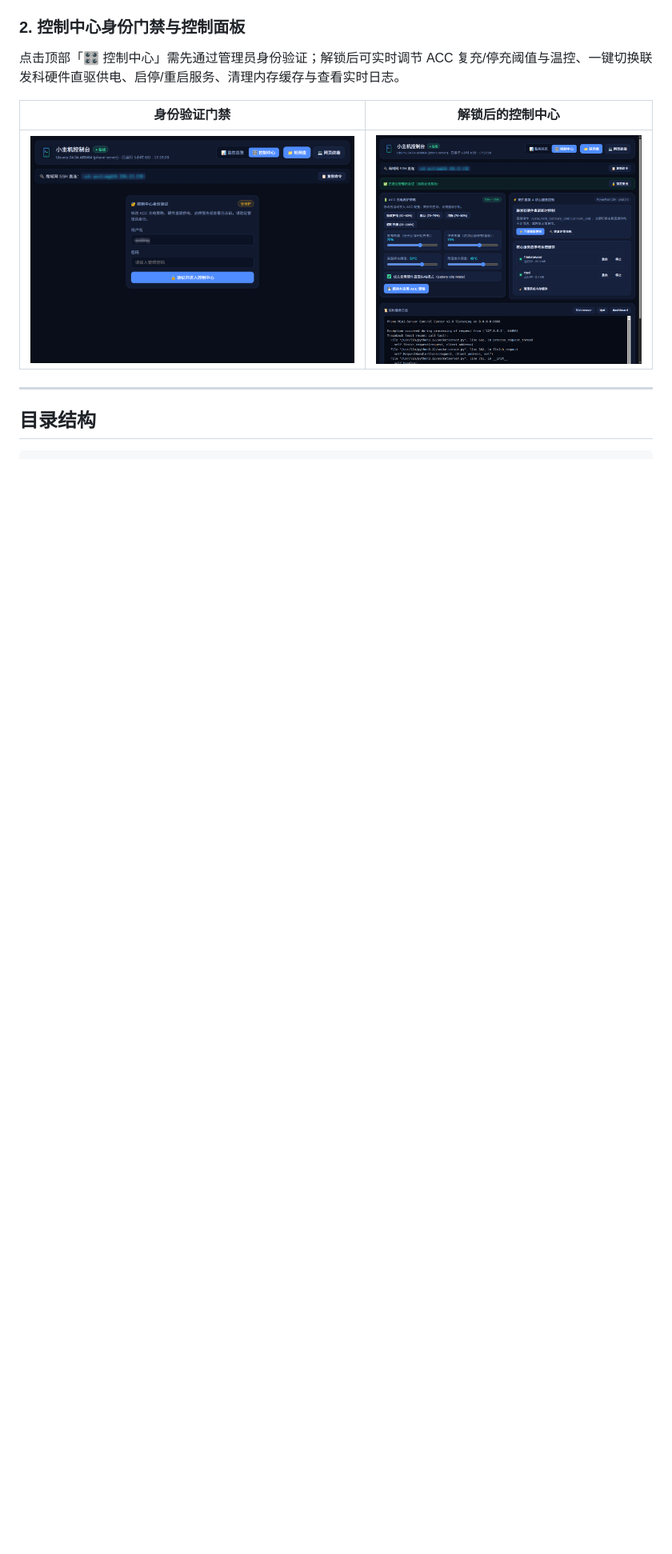
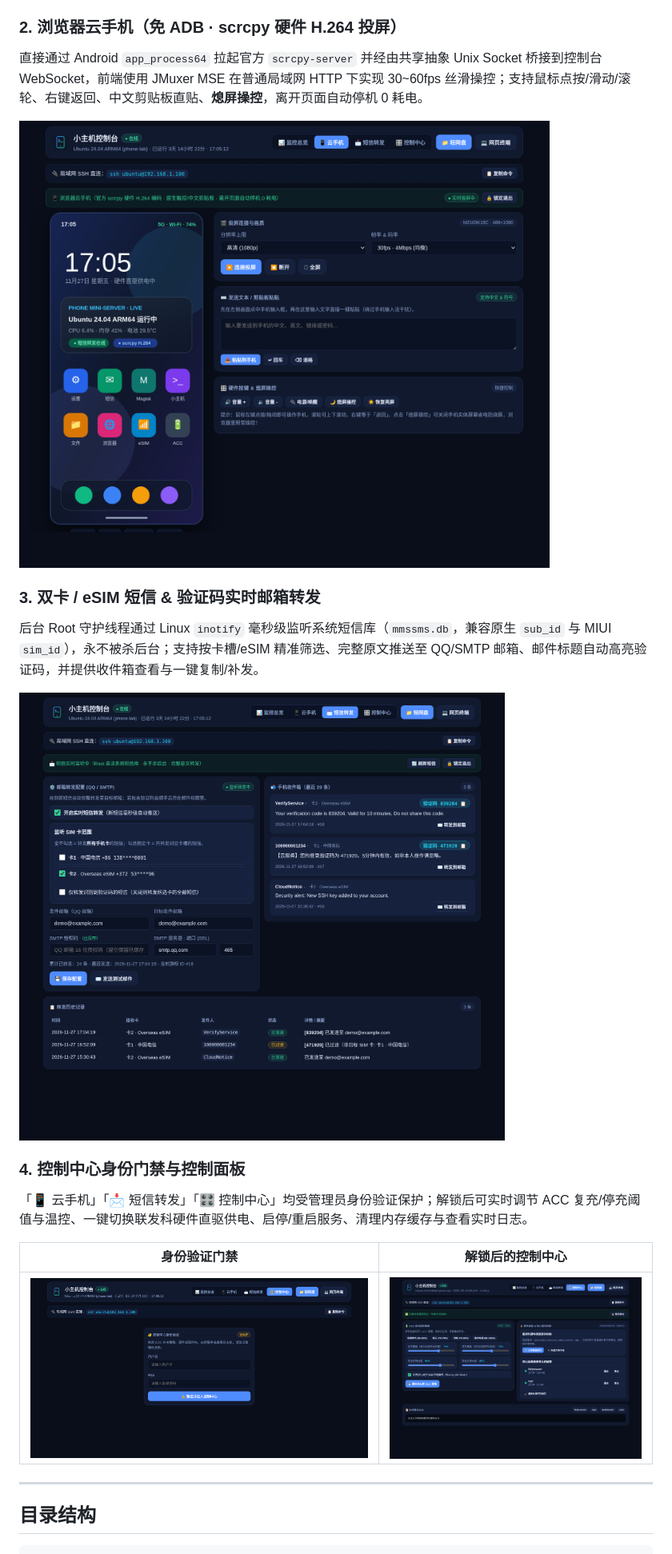
Before and after one commit to qianxunslimg/phone-lab, a Markdown page: README.md, the part around one of its changes. Shown at 80% size. Drawn GitHub-style; pictures changed too: docs/assets/cloud-phone.png (added), docs/assets/control-auth.png, docs/assets/control-center.png; blank space fills up the shorter version.

Commit message:
docs: update README and screenshots with Cloud Phone and SMS Forwarder

```diff
--- a/README.md
+++ b/README.md
@@ -11,8 +11,18 @@
 
 ![小主机控制台 - 监控总览](docs/assets/overview.png)
 
-### 2. 控制中心身份门禁与控制面板
-点击顶部「🎛️ 控制中心」需先通过管理员身份验证；解锁后可实时调节 ACC 复充/停充阈值与温控、一键切换联发科硬件直驱供电、启停/重启服务、清理内存缓存与查看实时日志。
+### 2. 浏览器云手机（免 ADB · scrcpy 硬件 H.264 投屏）
+直接通过 Android `app_process64` 拉起官方 `scrcpy-server` 并经由共享抽象 Unix Socket 桥接到控制台 WebSocket，前端使用 JMuxer MSE 在普通局域网 HTTP 下实现 30~60fps 丝滑操控；支持鼠标点按/滑动/滚轮、右键返回、中文剪贴板直贴、**熄屏操控**，离开页面自动停机 0 耗电。
+
+![小主机控制台 - 浏览器云手机](docs/assets/cloud-phone.png)
+
+### 3. 双卡 / eSIM 短信 & 验证码实时邮箱转发
+后台 Root 守护线程通过 Linux `inotify` 毫秒级监听系统短信库（`mmssms.db`，兼容原生 `sub_id` 与 MIUI `sim_id`），永不被杀后台；支持按卡槽/eSIM 精准筛选、完整原文推送至 QQ/SMTP 邮箱、邮件标题自动高亮验证码，并提供收件箱查看与一键复制/补发。
+
+![小主机控制台 - 短信转发](docs/assets/sms-forwarder.png)
+
+### 4. 控制中心身份门禁与控制面板
+「📱 云手机」「📩 短信转发」「🎛️ 控制中心」均受管理员身份验证保护；解锁后可实时调节 ACC 复充/停充阈值与温控、一键切换联发科硬件直驱供电、启停/重启服务、清理内存缓存与查看实时日志。
 
 | 身份验证门禁 | 解锁后的控制中心 |
 | :---: | :---: |
```
Also changed, not shown: other parts of README.md (+12 -7 lines), docs/assets/overview.png.
